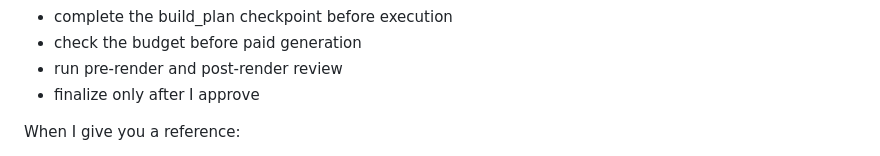
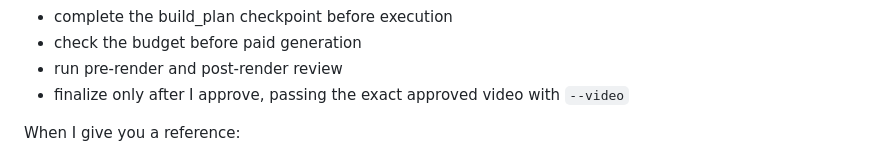
Before and after one commit to bassam1998new-ops/hyperframe, a Markdown page: aurora-studio/prompts/AGENT-START.md, the part around the change. Drawn GitHub-style.

Commit message:
AS-25 teach canonical approved-video finalize flow

```diff
--- a/aurora-studio/prompts/AGENT-START.md
+++ b/aurora-studio/prompts/AGENT-START.md
@@ -23,7 +23,7 @@ For each real production job:
 - complete the build_plan checkpoint before execution
 - check the budget before paid generation
 - run pre-render and post-render review
-- finalize only after I approve
+- finalize only after I approve, passing the exact approved video with `--video`
 
 When I give you a reference:
 - analyze its visual and production grammar
```
